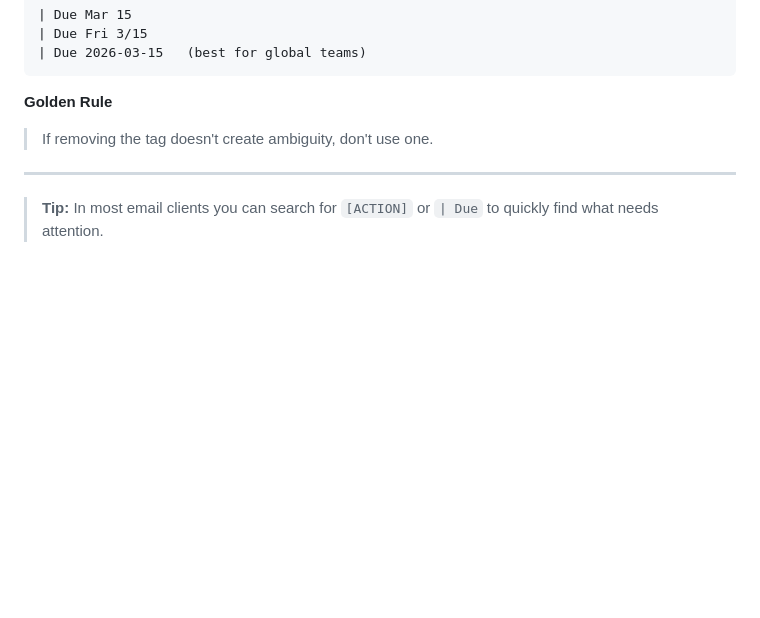
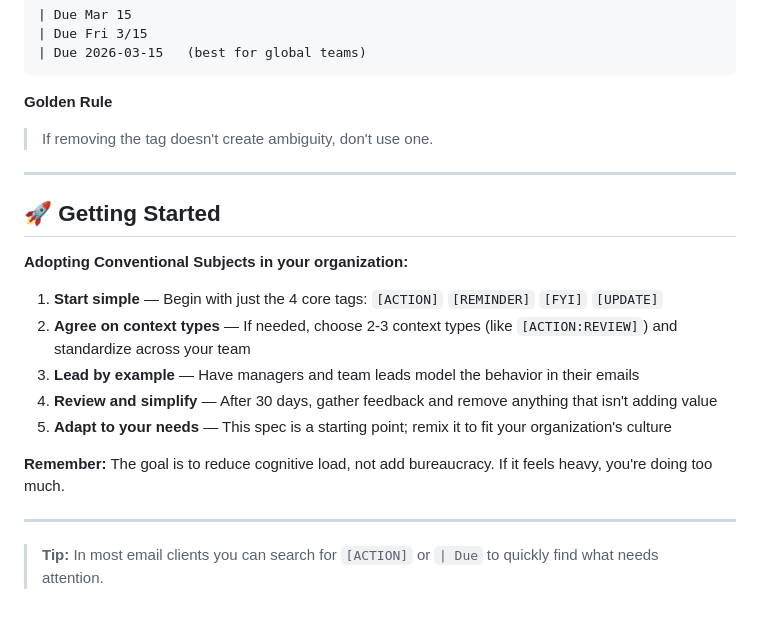
Before and after one commit to conventionalsubjects/conventionalsubjects.org, a Markdown page: SPECIFICATION-V1.0-BETA1.md, the part around the change. Drawn GitHub-style; blank space fills up the shorter version.

Commit message:
docs: add getting started guidance for organizations

```diff
--- a/SPECIFICATION-V1.0-BETA1.md
+++ b/SPECIFICATION-V1.0-BETA1.md
@@ -322,4 +322,18 @@ Good subject lines often don't need context added. If the tag doesn't add clarit
 
 ---
 
+## 🚀 Getting Started
+
+**Adopting Conventional Subjects in your organization:**
+
+1. **Start simple** — Begin with just the 4 core tags: `[ACTION]` `[REMINDER]` `[FYI]` `[UPDATE]`
+2. **Agree on context types** — If needed, choose 2-3 context types (like `[ACTION:REVIEW]`) and standardize across your team
+3. **Lead by example** — Have managers and team leads model the behavior in their emails
+4. **Review and simplify** — After 30 days, gather feedback and remove anything that isn't adding value
+5. **Adapt to your needs** — This spec is a starting point; remix it to fit your organization's culture
+
+**Remember:** The goal is to reduce cognitive load, not add bureaucracy. If it feels heavy, you're doing too much.
+
+---
+
 > **Tip:** In most email clients you can search for `[ACTION]` or `| Due` to quickly find what needs attention.
```
